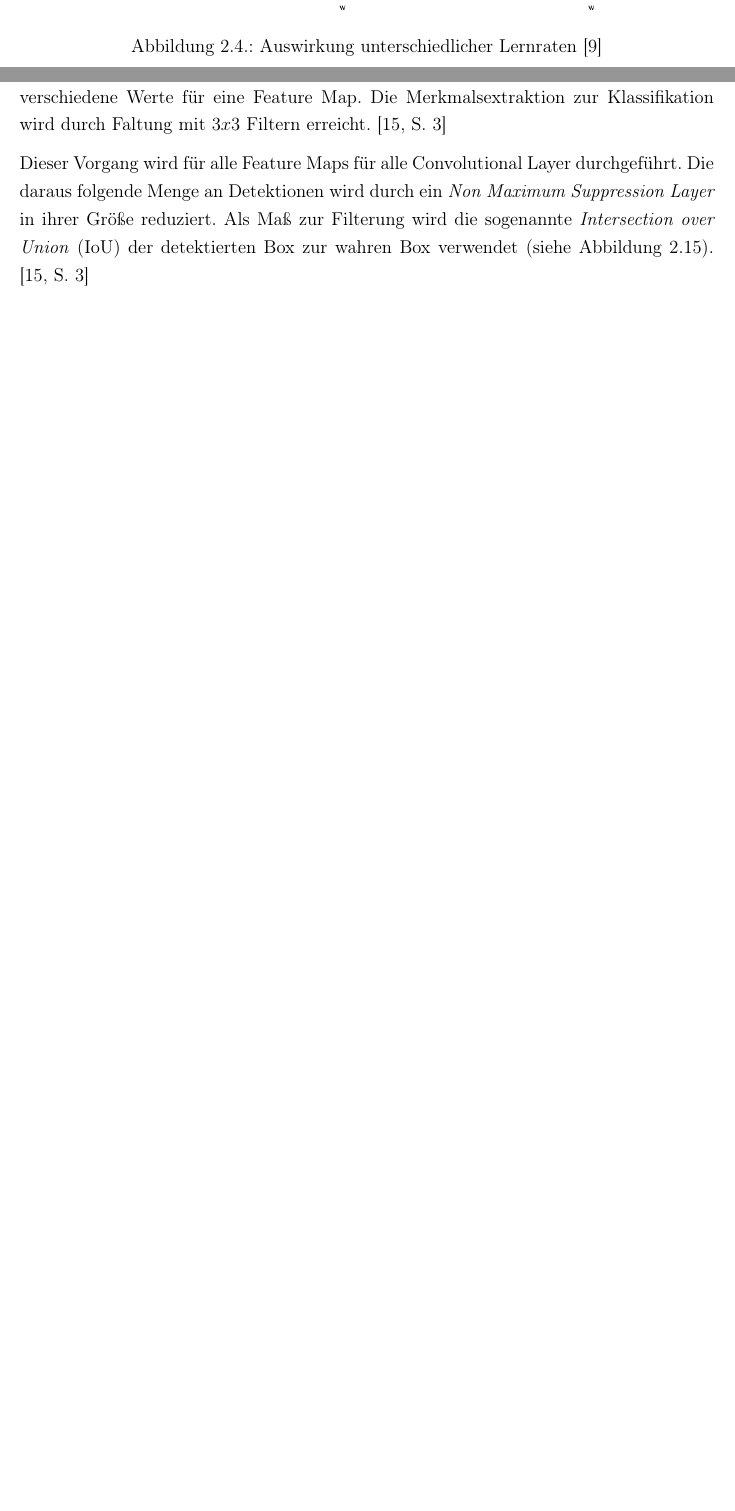
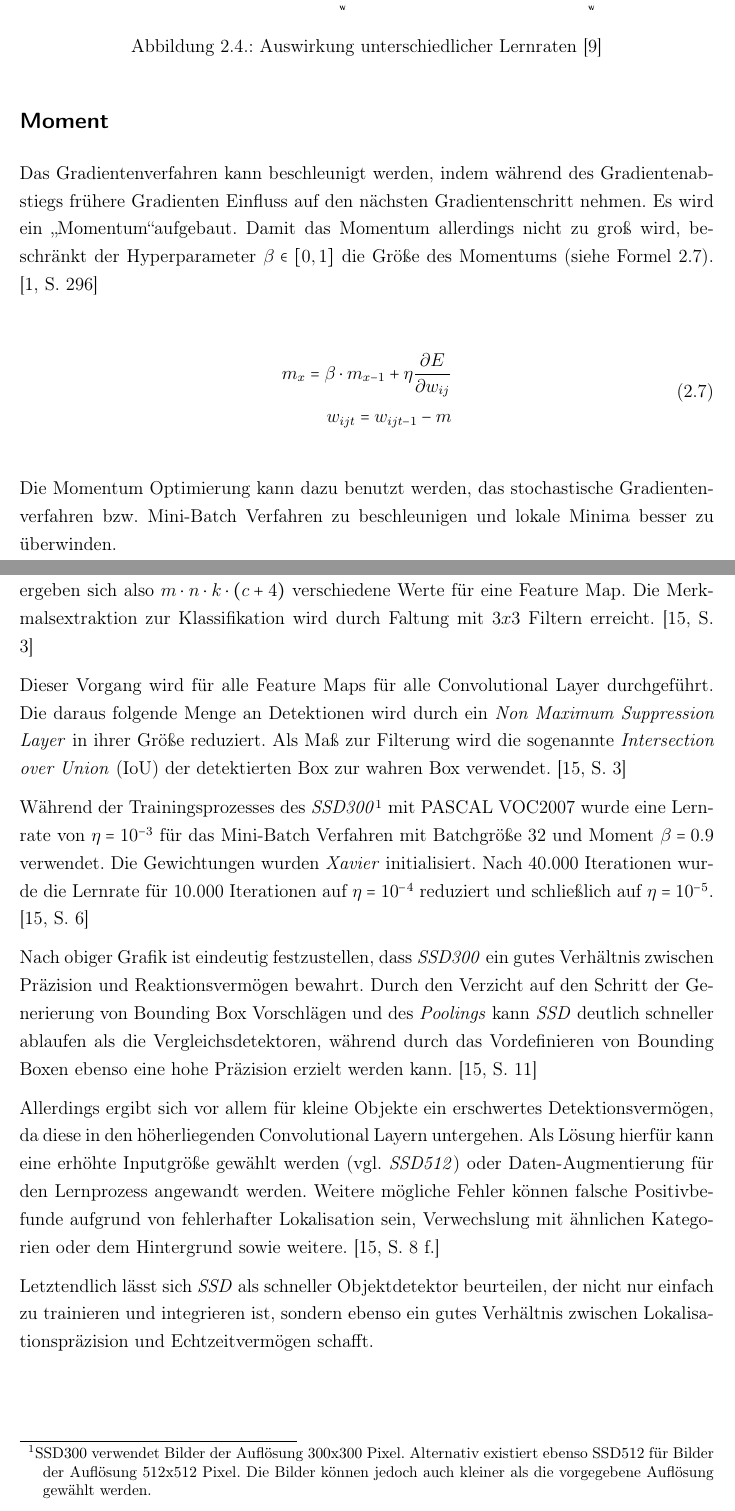
Before and after one commit to fidsusj/SmartWarehouse, a LaTeX thesis (ProjectWork/Praxisbericht.tex, which reads ProjectWork/Inhalt/06_Forschungsstand/bibliotheken.tex, ProjectWork/Inhalt/06_Forschungsstand/hyperparameter.tex, ProjectWork/Inhalt/06_Forschungsstand/ssd.tex): two parts of pages 23 and 29 of 45 before the commit and two parts of pages 23 and 30 of 46 after it, joined at a grey line, cut so that both start at the same text, the shorter picture padded with empty space. Compiled offline with pdfLaTeX.

Commit message:
projectwork: ssd evaluation

```diff
--- /dev/null
+++ b/ProjectWork/Inhalt/06_Forschungsstand/bibliotheken.tex
@@ -0,0 +1 @@
+\section{Verwendete Bibliotheken}
--- a/ProjectWork/Inhalt/06_Forschungsstand/hyperparameter.tex
+++ b/ProjectWork/Inhalt/06_Forschungsstand/hyperparameter.tex
@@ -57,6 +57,20 @@ Eine Veranschaulichung der Anpassungen der Lernrate findet sich in Abbildung \re
 \end{figure}
 
 Die Anzahl der Durchläufe wird zu Beginn des Verfahrens zunächst hoch angesetzt, das Verfahren wird aber genau dann gestoppt, sobald der Gradientenvektor unter eine gewisse Abbruchgrenze fällt. Zwar ist das globale Minimum zu diesem Zeitpunkt noch nicht erreicht, allerdings kann es auch nie vollkommen erreicht werden, da die für das Gradientenverfahren genutzten Aktivierungsfunktionen nie einen partiellen Ableitungswert gleich Null zulassen \cite[S. 118, S. 272]{AurelienGeron.2018}. In diesem Sinne wird auch von \textit{Toleranz} gesprochen.
+
+\subsection*{Moment}
+
+Das Gradientenverfahren kann beschleunigt werden, indem während des Gradientenabstiegs frühere Gradienten Einfluss auf den nächsten Gradientenschritt nehmen. Es wird ein \glqq Momentum\grqq aufgebaut. Damit das Momentum allerdings nicht zu groß wird, beschränkt der Hyperparameter $\beta \in [0,1]$ die Größe des Momentums (siehe Formel \ref{momentum}). \cite[S. 296]{AurelienGeron.2018}
+
+\begin{equation} \label{momentum}
+\begin{split}
+m_x = \beta \cdot m_{x-1} + \eta\frac{\partial E}{\partial w_{ij}} \\
+w_{ijt} = w_{ijt-1} - m
+\end{split}
+\end{equation}
+\equations{Momentum Optimierung}
+
+Die Momentum Optimierung kann dazu benutzt werden, das stochastische Gradientenverfahren bzw. Mini-Batch Verfahren zu beschleunigen und lokale Minima besser zu überwinden.
 
 \subsection*{Anzahl an Epochen}
 
--- a/ProjectWork/Inhalt/06_Forschungsstand/ssd.tex
+++ b/ProjectWork/Inhalt/06_Forschungsstand/ssd.tex
@@ -43,9 +43,7 @@ smooth_{L1}(t^u_i - v_i) = \begin{cases}
 	\end{center}
 \end{figure}
 
-Der \textit{SSD} benutzt ein \textit{VGG-16} Basis Netzwerk, um Klassifikationen zu ermöglichen. \textit{VGG-16} ist ein auf dem Datensatz von \textit{ImageNet} basierendes neuronales Netz, dass bis zu 1000 unterschiedliche Kategorien klassifizieren kann \cite{MathWorks.2019b}. Unabhängig vom Basisnetzwerk werden Convolutional Layer als Hilfsstrukturen zur Objektdetektion eingesetzt. Diese teilen das Bild in die gitterförmigen Lokationen ein, wobei die Gittergröße mit fortschreitenden Convolutional Layern zunimmt. Jeder Convolutional Layer kann eine feste Anzahl an Detektionen bestimmen. Eine Detektion wird durch eine Klassenangabe und die Lage einer vorhergesagten Bounding Box bestimmt. Eine Bounding Box wird durch einen Eckpunkt $P(x,y)$ und eine Höhe und Breite bestimmt. Bei $c$ Klassen hat der Ausgangsvektor demnach die Größe $c+4$. Die Koordinaten werden dabei relativ zur Lokation und zur standardmäßig festgelegten Bounding Box angegeben. Bei $m \cdot n$ Lokationen und $k$ verschiedenen Standardboxen pro Lokation ergeben sich also $m \cdot n \cdot k \cdot (c+4)$ verschiedene Werte für eine Feature Map. Die Merkmalsextraktion zur Klassifikation wird durch Faltung mit $3x3$ Filtern erreicht. \cite[S. 3]{ssd.20161229}
-
-Dieser Vorgang wird für alle Feature Maps für alle Convolutional Layer durchgeführt. Die daraus folgende Menge an Detektionen wird durch ein \textit{Non Maximum Suppression Layer} in ihrer Größe reduziert. Als Maß zur Filterung wird die sogenannte \textit{Intersection over Union} (IoU) der detektierten Box zur wahren Box verwendet (siehe Abbildung \ref{iou}). \cite[S. 3]{ssd.20161229}
+Der \textit{SSD} benutzt ein \textit{VGG-16} Basis Netzwerk, um Klassifikationen zu ermöglichen. \textit{VGG-16} ist ein auf dem Datensatz von \textit{ImageNet} basierendes neuronales Netz, das bis zu 1000 unterschiedliche Kategorien klassifizieren kann \cite{MathWorks.2019b}. Unabhängig vom Basisnetzwerk werden Convolutional Layer als Hilfsstrukturen zur Objektdetektion eingesetzt. Diese verarbeiten die Bilder unterschiedlicher Gittergrößen, wobei die Gittergröße mit fortschreitenden Convolutional Layern abnimmt. Jeder Convolutional Layer kann eine feste Anzahl an Detektionen bestimmen. Eine Detektion wird durch eine Klassenangabe und die Lage einer vorhergesagten Bounding Box bestimmt. Eine Bounding Box wird durch einen Eckpunkt $P(x,y)$ und eine Höhe und Breite bestimmt. Bei $c$ Klassen hat der Ausgangsvektor demnach die Größe $c+4$. Für jede vordefinierte Bounding Box werden, falls vorhanden, die Koordinaten der originalen Bounding Box ermittelt dabei relativ zur vordefinierten Bounding Box abgespeichert. Die Zuordnung einer Bounding Box zu einer vordefinierten Bounding Box erfolgt über die sogenannte \textit{Intersection over Union} (IoU) (siehe Abbildung \ref{iou}). Überschreitet diese einen Wert von 0.5, so ist diese der originalen Bounding Box zugeordnet \cite[S. 5]{ssd.20161229}. Demnach ist es möglich, dass eine originale Bounding Box mehreren vordefinierten Bounding Boxen zugeordnet werden kann. \cite[S. 3]{ssd.20161229}
 
 \begin{figure}[ht]
 	\begin{center}
@@ -55,3 +53,8 @@ Dieser Vorgang wird für alle Feature Maps für alle Convolutional Layer durchge
 	\end{center}
 \end{figure}
 
+Bei $m \cdot n$ Lokationen und $k$ verschiedenen vordefinierten Bounding Boxen pro Lokation ergeben sich also $m \cdot n \cdot k \cdot (c+4)$ verschiedene Werte für eine Feature Map. Die Merkmalsextraktion zur Klassifikation wird durch Faltung mit $3x3$ Filtern erreicht. \cite[S. 3]{ssd.20161229}
+
+Dieser Vorgang wird für alle Feature Maps für alle Convolutional Layer durchgeführt. Die daraus folgende Menge an Detektionen wird durch ein \textit{Non Maximum Suppression Layer} in ihrer Größe reduziert. Als Maß zur Filterung wird die sogenannte \textit{Intersection over Union} (IoU) der detektierten Box zur wahren Box verwendet. \cite[S. 3]{ssd.20161229}
+
+Während der Trainingsprozesses des \textit{SSD300}\footnote{SSD300 verwendet Bilder der Auflösung 300x300 Pixel. Alternativ existiert ebenso SSD512 für Bilder der Auflösung 512x512 Pixel. Die Bilder können jedoch auch kleiner als die vorgegebene Auflösung gewählt werden.} mit PASCAL VOC2007 wurde eine Lernrate von $\eta = 10^{-3}$ für das Mini-Batch Verfahren mit Batchgröße 32 und Moment $\beta = 0.9$ verwendet. Die Gewichtungen wurden \textit{Xavier} initialisiert. Nach 40.000 Iterationen wurde die Lernrate für 10.000 Iterationen auf $\eta = 10^{-4}$ reduziert und schließlich auf $\eta = 10^{-5}$. \cite[S. 6]{ssd.20161229}
@@ -62,0 +66,9 @@ Dieser Vorgang wird für alle Feature Maps für alle Convolutional Layer durchge
+		\label{result}
+	\end{center}
+\end{figure}
+
+Nach obiger Grafik ist eindeutig festzustellen, dass \textit{SSD300} ein gutes Verhältnis zwischen Präzision und Reaktionsvermögen bewahrt. Durch den Verzicht auf den Schritt der Generierung von Bounding Box Vorschlägen und des \textit{Poolings} kann \textit{SSD} deutlich schneller ablaufen als die Vergleichsdetektoren, während durch das Vordefinieren von Bounding Boxen ebenso eine hohe Präzision erzielt werden kann. \cite[S. 11]{ssd.20161229}
+
+Allerdings ergibt sich vor allem für kleine Objekte ein erschwertes Detektionsvermögen, da diese in den höherliegenden Convolutional Layern untergehen. Als Lösung hierfür kann eine erhöhte Inputgröße gewählt werden (vgl. \textit{SSD512}) oder Daten-Augmentierung für den Lernprozess angewandt werden. Weitere mögliche Fehler können falsche Positivbefunde aufgrund von fehlerhafter Lokalisation sein, Verwechslung mit ähnlichen Kategorien oder dem Hintergrund sowie weitere. \cite[S. 8 f.]{ssd.20161229}
+
+Letztendlich lässt sich \textit{SSD} als schneller Objektdetektor beurteilen, der nicht nur einfach zu trainieren und integrieren ist, sondern ebenso ein gutes Verhältnis zwischen Lokalisationspräzision und Echtzeitvermögen schafft.
```
Also changed, not shown: ProjectWork/Inhalt/06_Forschungsstand/forschungsstand.tex (+0 -19 lines), ProjectWork/Praxisbericht.tex (+2 -1 lines), ProjectWork/Bilder/ssd_results.png (added), ProjectWork/Praxisbericht.pdf, ProjectWork/Inhalt/06_Forschungsstand/bibliotheken.tex (16 more changed lines), ProjectWork/Inhalt/06_Forschungsstand/hyperparameter.tex (2 more changed lines), ProjectWork/Inhalt/06_Forschungsstand/ssd.tex (12 more changed lines), 9 other files.
